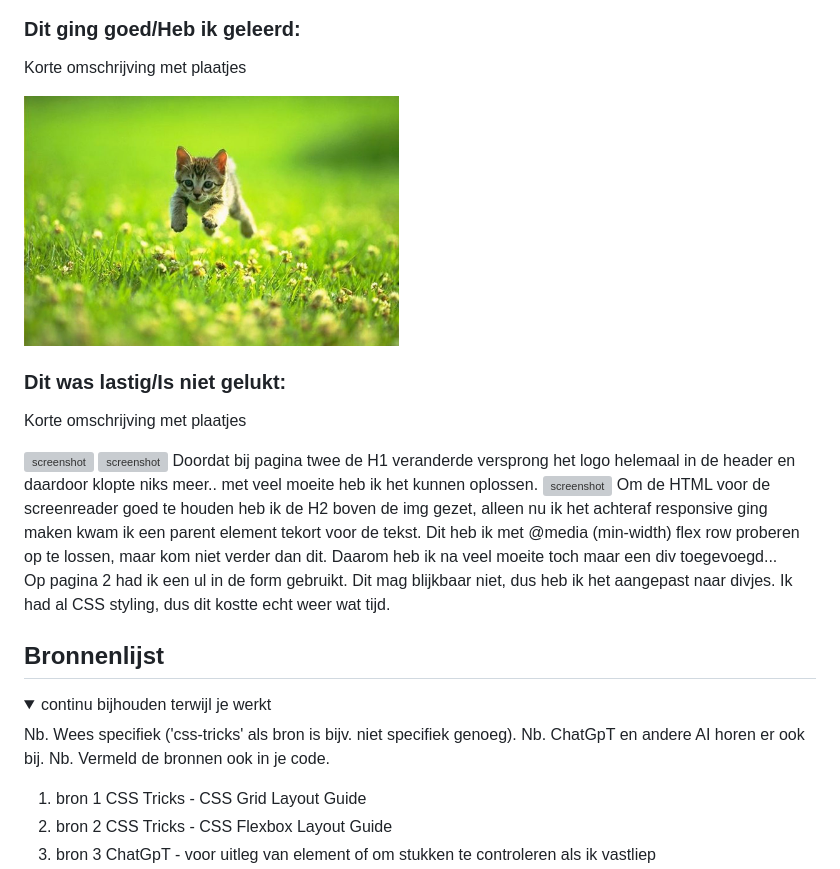
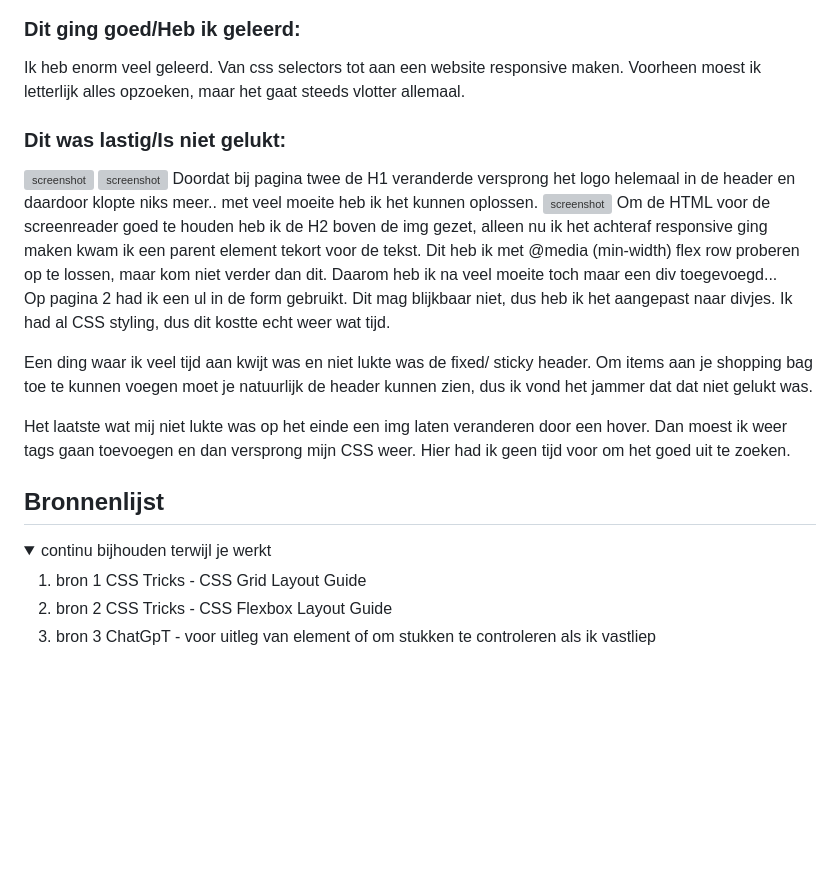
Before and after one commit to InsaWitterland/diptique, a Markdown page: README.md, the part around one of its changes. Drawn GitHub-style; folded sections open; blank space fills up the shorter version; grey boxes are pictures that could not be loaded.

```diff
--- a/README.md
+++ b/README.md
@@ -193,13 +194,10 @@ De website van Diptyque is erg makkelijk te navigeren met een screenreader. De l
 
 
   ### Dit ging goed/Heb ik geleerd:
-  Korte omschrijving met plaatjes
-
-  <img src="readme-images/dummy-plaatje.jpg" width="375px" alt="top">
+ Ik heb enorm veel geleerd. Van css selectors tot aan een website responsive maken. Voorheen moest ik letterlijk alles opzoeken, maar het gaat steeds vlotter allemaal.
 
 
   ### Dit was lastig/Is niet gelukt:
-  Korte omschrijving met plaatjes
 
   <img src="readme-images/versprongen header 1.png" width="375px" alt="screenshot">
   <img src="readme-images/versprongen header 2.png" width="375px" alt="screenshot">
@@ -210,6 +208,10 @@ De website van Diptyque is erg makkelijk te navigeren met een screenreader. De l
   Dit heb ik met @media (min-width) flex row proberen op te lossen, maar kom niet verder dan dit. Daarom heb ik na veel moeite toch maar een div toegevoegd...
 
   Op pagina 2 had ik een ul in de form gebruikt. Dit mag blijkbaar niet, dus heb ik het aangepast naar divjes. Ik had al CSS styling, dus dit kostte echt weer wat tijd.
+
+  Een ding waar ik veel tijd aan kwijt was en niet lukte was de fixed/ sticky header. Om items aan je shopping bag toe te kunnen voegen moet je natuurlijk de header kunnen zien, dus ik vond het jammer dat dat niet gelukt was.
+
+  Het laatste wat mij niet lukte was op het einde een img laten veranderen door een hover. Dan moest ik weer tags gaan toevoegen en dan versprong mijn CSS weer. Hier had ik geen tijd voor om het goed uit te zoeken.
 </details>
 
 
@@ -221,10 +223,6 @@ De website van Diptyque is erg makkelijk te navigeren met een screenreader. De l
 <details open>
   <summary>continu bijhouden terwijl je werkt</summary>
 
-  Nb. Wees specifiek ('css-tricks' als bron is bijv. niet specifiek genoeg).
-  Nb. ChatGpT en andere AI horen er ook bij.
-  Nb. Vermeld de bronnen ook in je code.
-
   1. bron 1 CSS Tricks - CSS Grid Layout Guide
   2. bron 2 CSS Tricks - CSS Flexbox Layout Guide
   3. bron 3 ChatGpT - voor uitleg van element of om stukken te controleren als ik vastliep
```
Also changed, not shown: other parts of README.md (+2 -1 lines).
